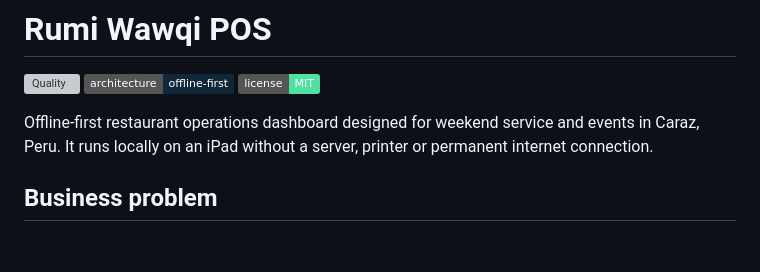
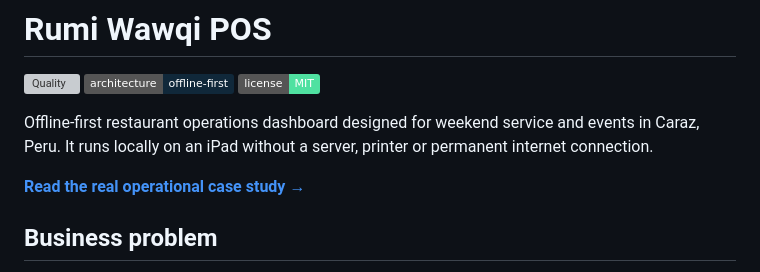
Before and after one commit to Jsantiagom11/rumi-wawqi-pos, a Markdown page: README.md, the part around the change. Drawn GitHub-style; badges without logos; blank space fills up the shorter version; grey boxes are pictures that could not be loaded.

Commit message:
docs: link recruiter-ready case study

```diff
--- a/README.md
+++ b/README.md
@@ -5,6 +5,8 @@
 ![License](https://img.shields.io/badge/license-MIT-4fe1a1)
 
 Offline-first restaurant operations dashboard designed for weekend service and events in Caraz, Peru. It runs locally on an iPad without a server, printer or permanent internet connection.
+
+**[Read the real operational case study →](docs/case-study.md)**
 
 ## Business problem
 
```
